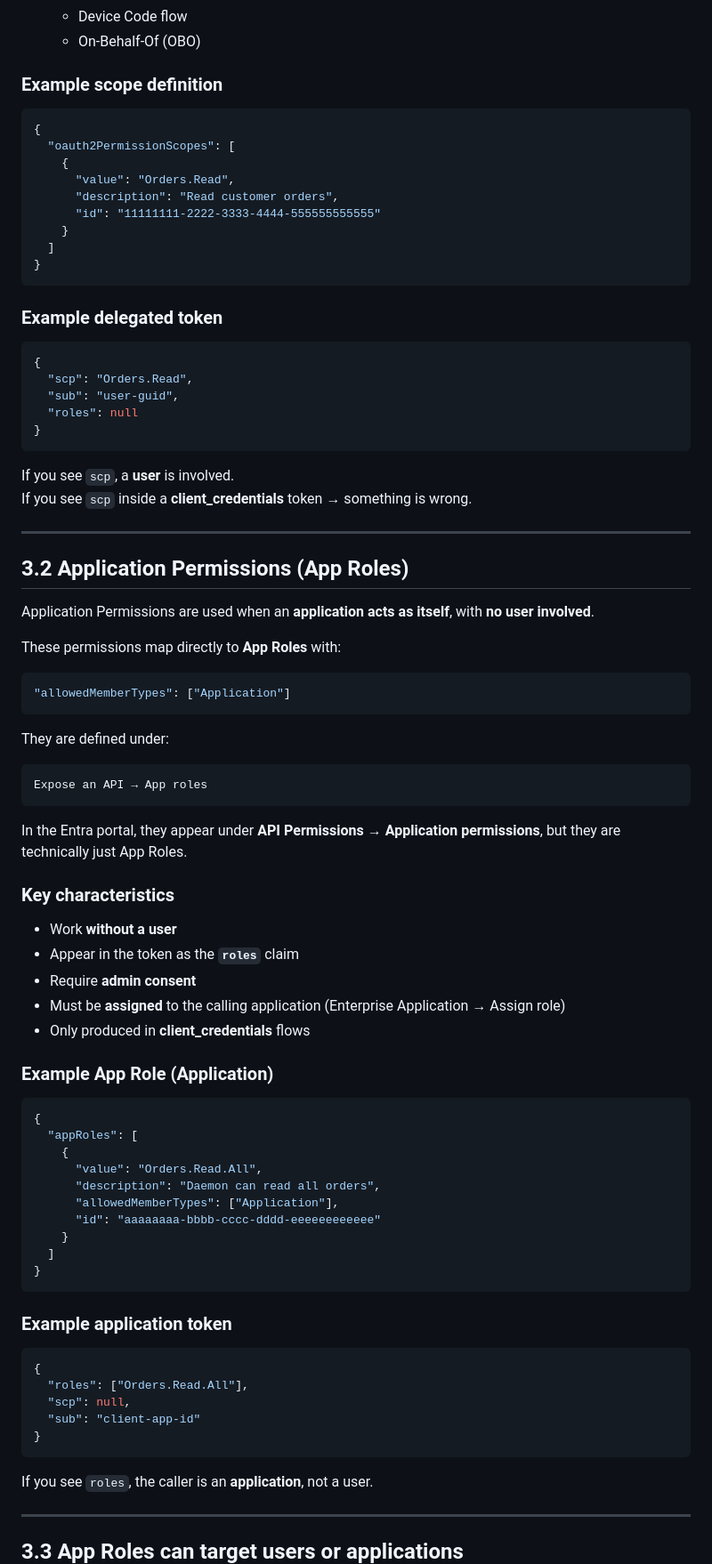
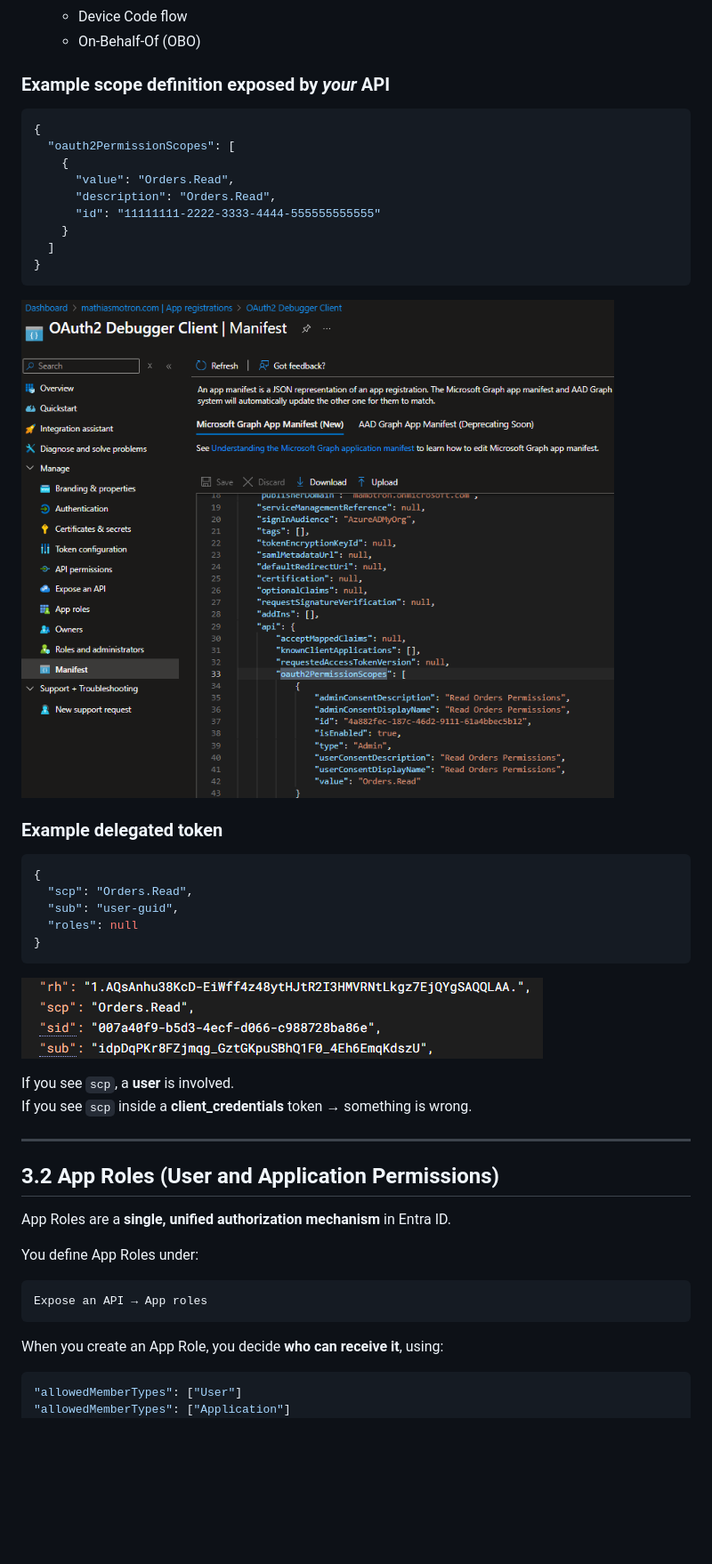
Before and after one commit to 0xMati/Tech-Blog, a Markdown page: Modern Authentication/Understanding Entra ID API Permissions - Scopes, App Roles & Application Permissions.md, the part around one of its changes. Shown at 89% size. GitHub-like rendering; pictures changed too: Modern Authentication/assets/Understanding Entra ID API Permissions - Scopes, App Roles & Application Permissions/2025-11-14-13-04-06.png (added), Modern Authentication/assets/Understanding Entra ID API Permissions - Scopes, App Roles & Application Permissions/2025-11-14-13-22-08.png (added); blank space fills up the shorter version.

````diff
--- a/Modern Authentication/Understanding Entra ID API Permissions - Scopes, App Roles & Application Permissions.md
+++ b/Modern Authentication/Understanding Entra ID API Permissions - Scopes, App Roles & Application Permissions.md
@@ -168,18 +181,19 @@ A delegated permission expresses:
   - Device Code flow
   - On‑Behalf‑Of (OBO)
 
-### Example scope definition
+### Example scope definition exposed by *your* API
 ```json
 {
   "oauth2PermissionScopes": [
     {
       "value": "Orders.Read",
-      "description": "Read customer orders",
+      "description": "Orders.Read",
       "id": "11111111-2222-3333-4444-555555555555"
     }
   ]
 }
 ```
+![](assets/Understanding%20Entra%20ID%20API%20Permissions%20-%20Scopes,%20App%20Roles%20&%20Application%20Permissions/2025-11-14-13-04-06.png)
 
 ### Example delegated token
 ```json
@@ -189,63 +203,25 @@ A delegated permission expresses:
   "roles": null
 }
 ```
+![](assets/Understanding%20Entra%20ID%20API%20Permissions%20-%20Scopes,%20App%20Roles%20&%20Application%20Permissions/2025-11-14-13-22-08.png)
 
 If you see `scp`, a **user** is involved.
 If you see `scp` inside a **client_credentials** token → something is wrong.
 
 ---
 
-## 3.2 Application Permissions (App Roles)
-
-Application Permissions are used when an **application acts as itself**, with **no user involved**.
-
-These permissions map directly to **App Roles** with:
-
-```json
+## 3.2 App Roles (User and Application Permissions)
+
+App Roles are a **single, unified authorization mechanism** in Entra ID.
+
+You define App Roles under:
+
+```
+Expose an API → App roles
+```
+
+When you create an App Role, you decide **who can receive it**, using:
+
+```json
+"allowedMemberTypes": ["User"]
 "allowedMemberTypes": ["Application"]
-```
-
-They are defined under:
-
-```
-Expose an API → App roles
-```
-
-In the Entra portal, they appear under **API Permissions → Application permissions**, but they are technically just App Roles.
-
-### Key characteristics
-- Work **without a user**
-- Appear in the token as the **`roles`** claim
-- Require **admin consent**
-- Must be **assigned** to the calling application (Enterprise Application → Assign role)
-- Only produced in **client_credentials** flows
-
-### Example App Role (Application)
-```json
-{
-  "appRoles": [
-    {
-      "value": "Orders.Read.All",
-      "description": "Daemon can read all orders",
-      "allowedMemberTypes": ["Application"],
-      "id": "aaaaaaaa-bbbb-cccc-dddd-eeeeeeeeeeee"
-    }
-  ]
-}
-```
-
-### Example application token
-```json
-{
-  "roles": ["Orders.Read.All"],
-  "scp": null,
-  "sub": "client-app-id"
-}
-```
-
-If you see `roles`, the caller is an **application**, not a user.
-
----
-
-## 3.3 App Roles can target **users** or **applications**
-
````
Also changed, not shown: other parts of Modern Authentication/Understanding Entra ID API Permissions - Scopes, App Roles & Application Permissions.md (+132 -46 lines), Modern Authentication/assets/Understanding Entra ID API Permissions - Scopes, App Roles & Application Permissions/2025-11-14-12-56-31.png (added), Modern Authentication/assets/Understanding Entra ID API Permissions - Scopes, App Roles & Application Permissions/2025-11-14-12-58-01.png (added).
